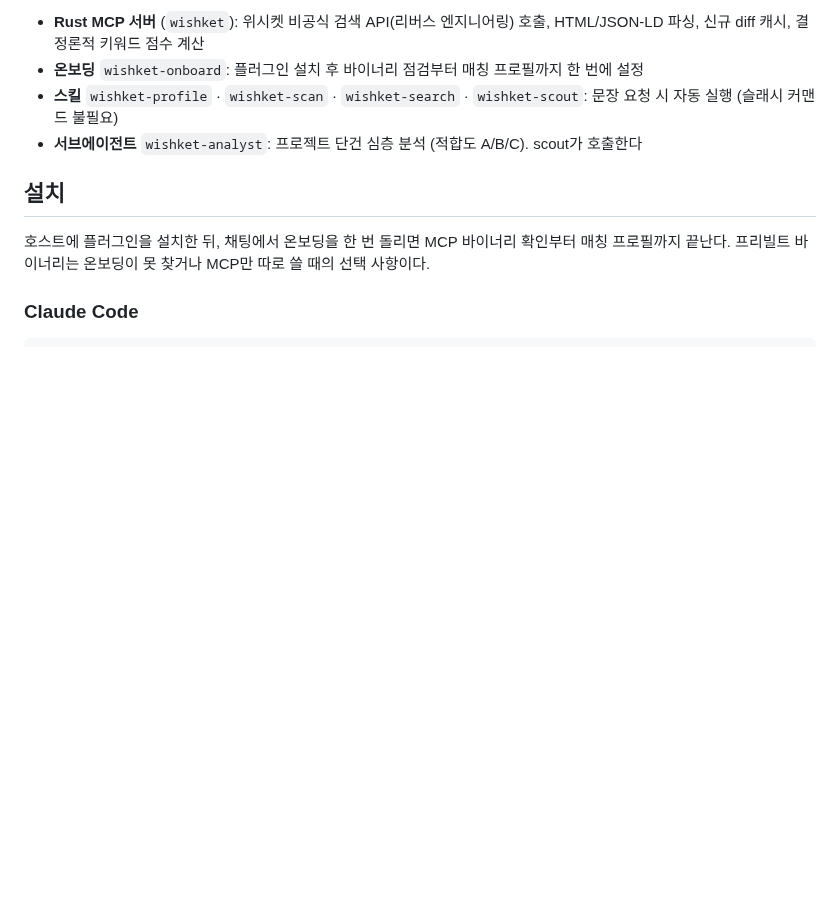
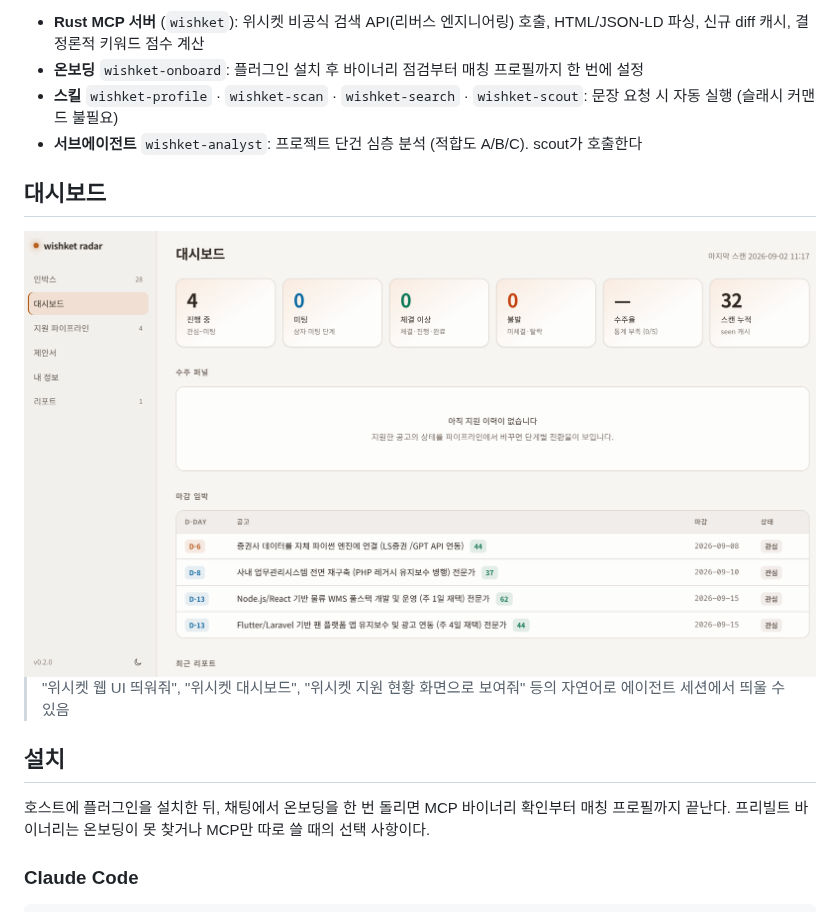
Before and after one commit to epicsagas/wishket-radar, a Markdown page: README.md, the part around the change. Drawn GitHub-style; pictures changed too: assets/dashboard.png (added); blank space fills up the shorter version.

Commit message:
docs: add dashboard screenshot to README

```diff
--- a/README.md
+++ b/README.md
@@ -12,6 +12,12 @@
 - **온보딩** `wishket-onboard`: 플러그인 설치 후 바이너리 점검부터 매칭 프로필까지 한 번에 설정
 - **스킬** `wishket-profile` · `wishket-scan` · `wishket-search` · `wishket-scout`: 문장 요청 시 자동 실행 (슬래시 커맨드 불필요)
 - **서브에이전트** `wishket-analyst`: 프로젝트 단건 심층 분석 (적합도 A/B/C). scout가 호출한다
+
+## 대시보드
+
+<img width="100%" src="assets/dashboard.png" alt="wishket-radar 대시보드" />
+
+> "위시켓 웹 UI 띄워줘", "위시켓 대시보드", "위시켓 지원 현황 화면으로 보여줘" 등의 자연어로 에이전트 세션에서 띄울 수 있음
 
 ## 설치
 
```
